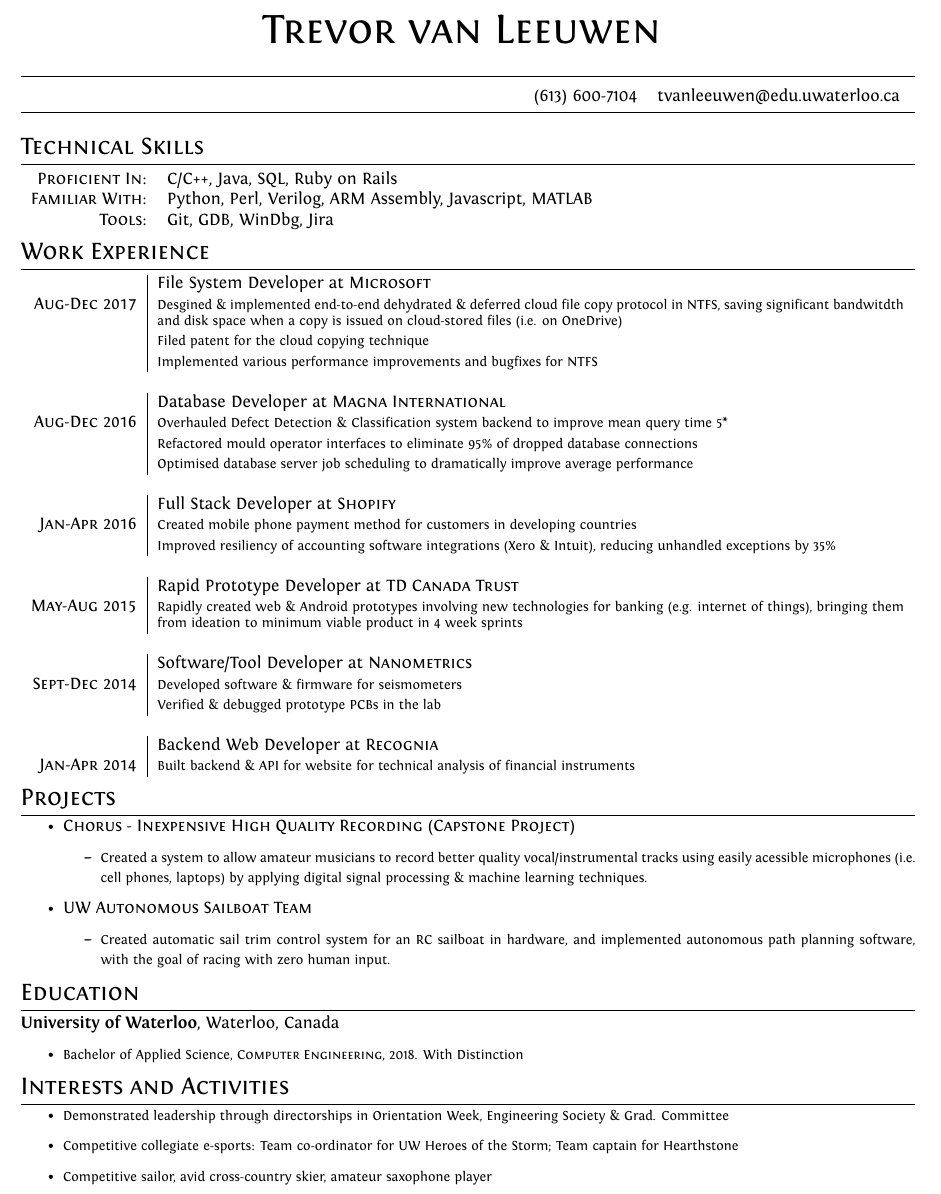
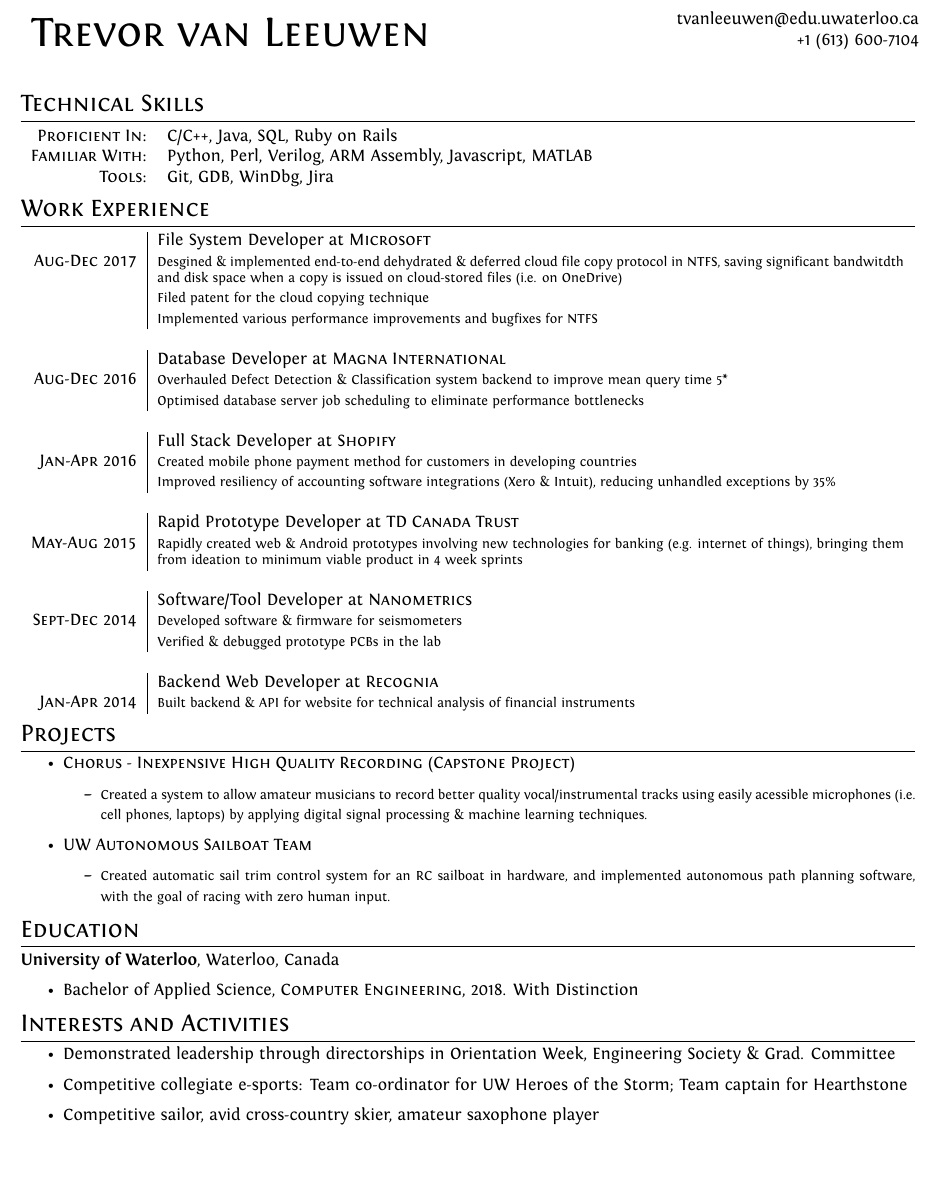
Before and after one commit to Trevor-van-L/resume, a LaTeX CV (resume.tex): part of the page, cut at the place of the change, the shorter picture padded with empty space. Compiled offline with XeLaTeX.

Commit message:
Adjust header row. Add Microsoft experience.

```diff
--- a/resume.tex
+++ b/resume.tex
@@ -9,6 +9,7 @@
 \RequirePackage{color,graphicx}
 \usepackage[usenames,dvipsnames]{xcolor}
 \usepackage[margin=0.5in]{geometry}
+\usepackage{multirow}
 
 \usepackage[colorlinks=true, linkcolor=black, urlcolor=black]{hyperref}
 
@@ -53,17 +54,14 @@ ItalicFont = Fontin-Italic.otf
 \font\fb=''[cmr10]'' %for use with \LaTeX command
 
 %--------------------TITLE-------------
-\par{\centering
-		{\Huge \textsc{Trevor van Leeuwen}
-	}\bigskip\par}
 \par{
-	\begin{tabularx}{\textwidth}{c X c c}
-		\hline
-		& &
-		(613) 600-7104 & \href{mailto:tvanleeuwen@edu.uwaterloo.ca}{tvanleeuwen@edu.uwaterloo.ca} \TBstrut \\
-		\hline
-	\end{tabularx}
-}
+    \begin{tabular}{lr}
+
+        \multirow{2}{12.9cm}{\Huge{\textsc{Trevor van Leeuwen}}} & \href{mailto:tvanleeuwen@edu.uwaterloo.ca}{tvanleeuwen@edu.uwaterloo.ca} \\
+         & +1 (613) 600-7104
+    \end{tabular}
+\bigskip\par}
+
 %--------------------SECTIONS-----------------------------------
 %Section: Personal Data
 \section{Technical Skills}
@@ -94,8 +92,7 @@ ItalicFont = Fontin-Italic.otf
 \multicolumn{2}{c}{} \\
 & Database Developer at \textsc{Magna International} \\ \textsc{Aug-Dec 2016}
 &\footnotesize{Overhauled Defect Detection \& Classification system backend to improve mean query time 5*}\\
-&\footnotesize{Refactored mould operator interfaces to eliminate 95\% of dropped database connections}\\
-&\footnotesize{Optimised database server job scheduling to dramatically improve average performance}\\
+&\footnotesize{Optimised database server job scheduling to eliminate performance bottlenecks}\\
 
 \multicolumn{2}{c}{} \\
 & Full Stack Developer at \textsc{Shopify} \\
@@ -136,14 +133,14 @@ ItalicFont = Fontin-Italic.otf
 \section{Education}
 \textbf{University of Waterloo}, Waterloo, Canada
 \begin{itemize}
-    \item{\footnotesize{Bachelor of Applied Science, \textsc{\textbf{Computer Engineering}}, 2018. With Distinction}}
+    \item{Bachelor of Applied Science, \textsc{\textbf{Computer Engineering}}, 2018. With Distinction}
 \end{itemize}
 
 \section{Interests and Activities}
 \begin{itemize}
-	\item {\footnotesize{Demonstrated leadership through directorships in Orientation Week, Engineering Society \& Grad. Committee}}
-	\item {\footnotesize{Competitive collegiate e-sports: Team co-ordinator for UW Heroes of the Storm; Team captain for Hearthstone}}
-	\item {\footnotesize{Competitive sailor, avid cross-country skier, amateur saxophone player}}
+	\item {Demonstrated leadership through directorships in Orientation Week, Engineering Society \& Grad. Committee}
+	\item {Competitive collegiate e-sports: Team co-ordinator for UW Heroes of the Storm; Team captain for Hearthstone}
+	\item {Competitive sailor, avid cross-country skier, amateur saxophone player}
 \end{itemize}
 
 \end{document}
```
Also changed, not shown: resume.pdf, 1 other file.
